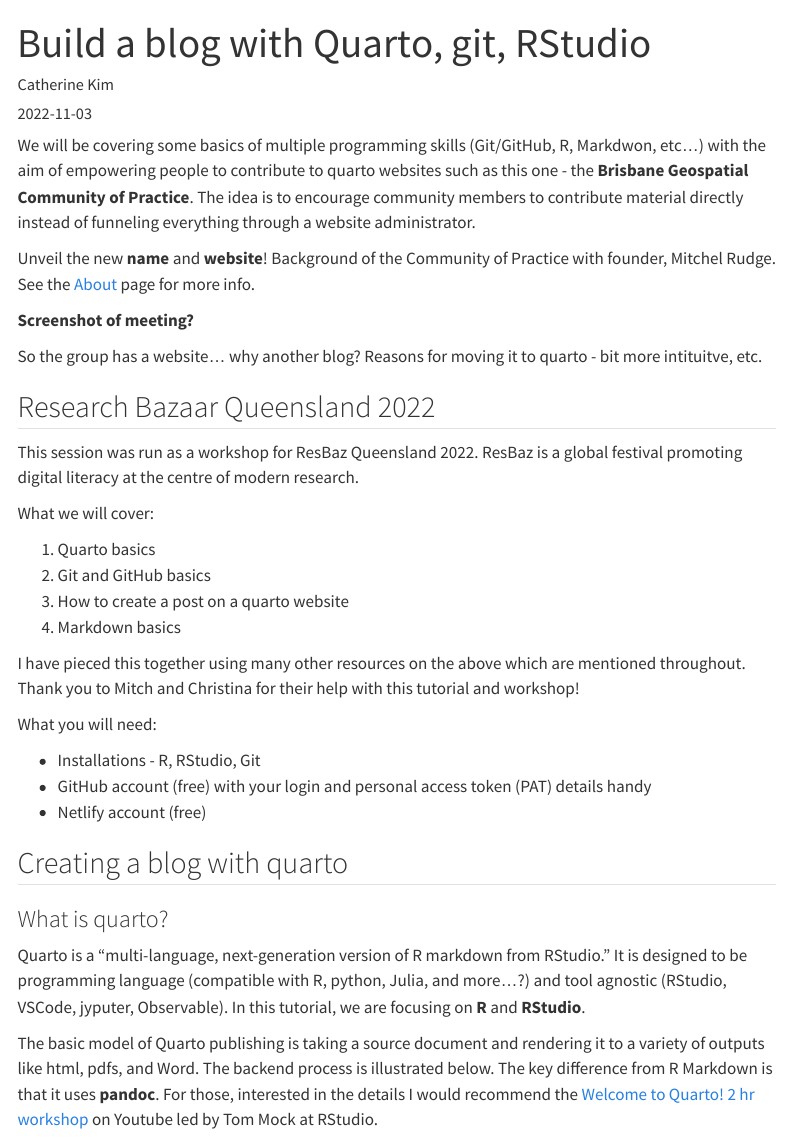
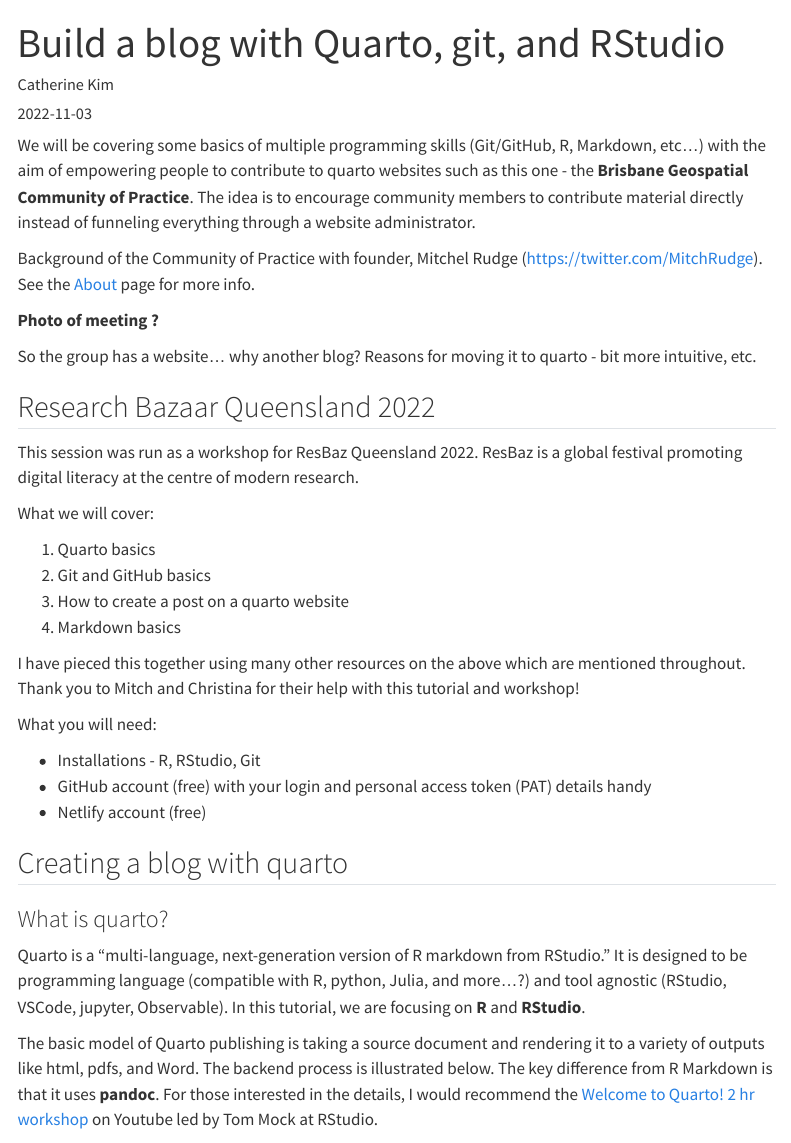
Before and after one commit to geocommunity/geocommunity_blog, a Quarto document (posts/build-blog-w-quarto/index.qmd): the page in a window 1100 px wide, from its top. Rendered offline with R 4.5, knitr and Pandoc in place of Quarto, with nearby package versions; menus at the side of the page are left out.

Commit message:
minor changes

```diff
--- a/posts/build-blog-w-quarto/index.qmd
+++ b/posts/build-blog-w-quarto/index.qmd
@@ -1,5 +1,5 @@
 ---
-title: Build a blog with Quarto, git, RStudio
+title: Build a blog with Quarto, git, and RStudio
 author: 'Catherine Kim'
 date: '2022-11-03'
 slug: how-to-post
@@ -7,13 +7,13 @@
 tags: [r, rstudio, git, GitHub, quarto]
 ---
 
-We will be covering some basics of multiple programming skills (Git/GitHub, R, Markdwon, etc...) with the aim of empowering people to contribute to quarto websites such as this one - the **Brisbane Geospatial Community of Practice**. The idea is to encourage community members to contribute material directly instead of funneling everything through a website administrator.
+We will be covering some basics of multiple programming skills (Git/GitHub, R, Markdown, etc...) with the aim of empowering people to contribute to quarto websites such as this one - the **Brisbane Geospatial Community of Practice**. The idea is to encourage community members to contribute material directly instead of funneling everything through a website administrator.
 
-Unveil the new **name** and **website**! Background of the Community of Practice with founder, Mitchel Rudge. See the [About](/about.qmd) page for more info.
+Background of the Community of Practice with founder, Mitchel Rudge (https://twitter.com/MitchRudge). See the [About](/about.qmd) page for more info.
 
-**Screenshot of meeting?**
+**Photo of meeting ?**
 
-So the group has a website... why another blog? Reasons for moving it to quarto - bit more intituitve, etc.
+So the group has a website... why another blog? Reasons for moving it to quarto - bit more intuitive, etc.
 
 ## Research Bazaar Queensland 2022
 
@@ -38,9 +38,9 @@
 
 ### What is quarto?
 
-Quarto is a "multi-language, next-generation version of R markdown from RStudio." It is designed to be programming language (compatible with R, python, Julia, and more...?) and tool agnostic (RStudio, VSCode, jyputer, Observable). In this tutorial, we are focusing on **R** and **RStudio**.
+Quarto is a "multi-language, next-generation version of R markdown from RStudio." It is designed to be programming language (compatible with R, python, Julia, and more...?) and tool agnostic (RStudio, VSCode, jupyter, Observable). In this tutorial, we are focusing on **R** and **RStudio**.
 
-The basic model of Quarto publishing is taking a source document and rendering it to a variety of outputs like html, pdfs, and Word. The backend process is illustrated below. The key difference from R Markdown is that it uses **pandoc**. For those, interested in the details I would recommend the [Welcome to Quarto! 2 hr workshop](https://www.youtube.com/watch?v=yvi5uXQMvu4) on Youtube led by Tom Mock at RStudio.
+The basic model of Quarto publishing is taking a source document and rendering it to a variety of outputs like html, pdfs, and Word. The backend process is illustrated below. The key difference from R Markdown is that it uses **pandoc**. For those interested in the details, I would recommend the [Welcome to Quarto! 2 hr workshop](https://www.youtube.com/watch?v=yvi5uXQMvu4) on Youtube led by Tom Mock at RStudio.
 
 ![](https://quarto.org/docs/get-started/hello/images/rstudio-qmd-how-it-works.png)
 
```
Also changed, not shown: posts/build-blog-w-quarto/index.qmd (2 more changed lines).
